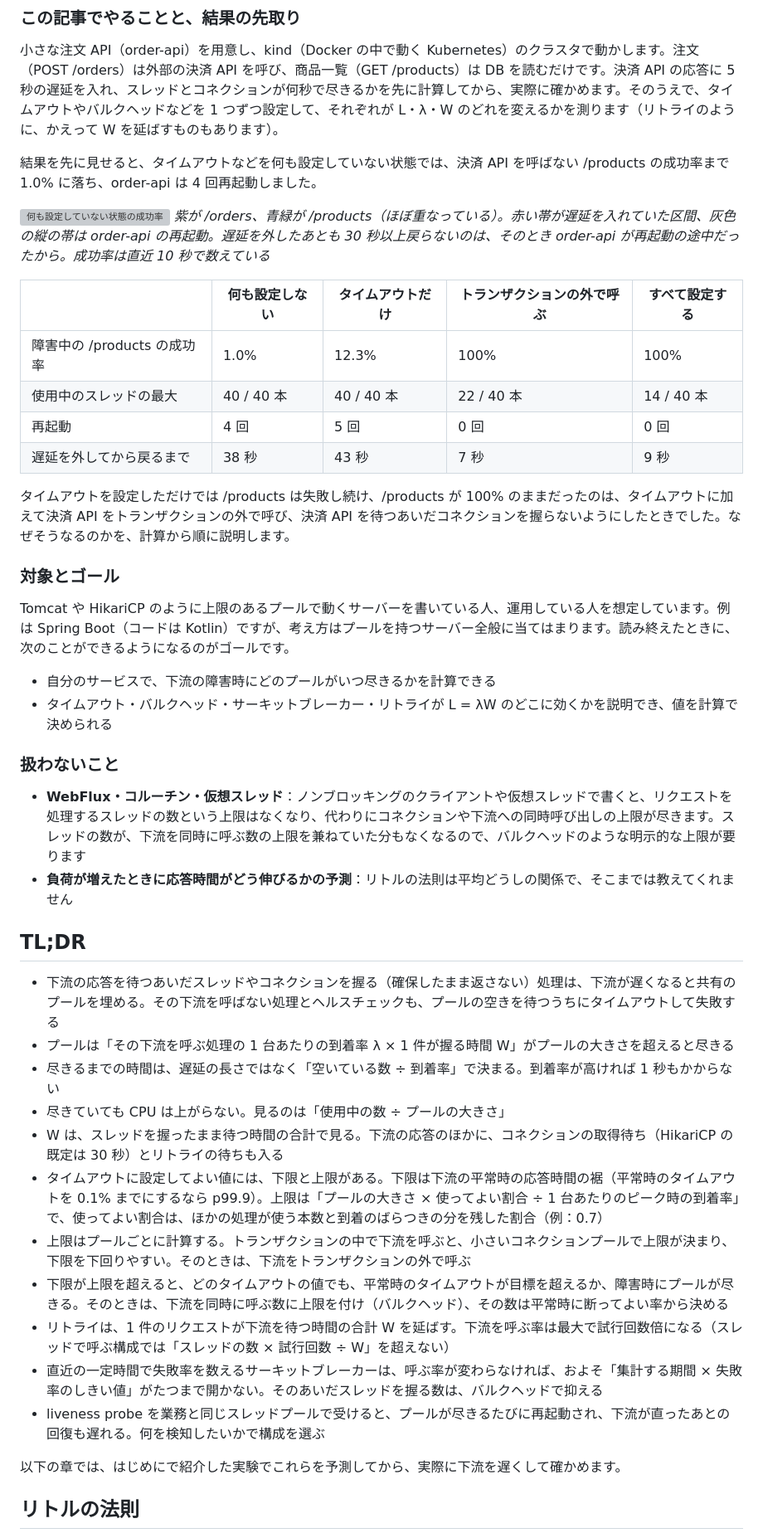
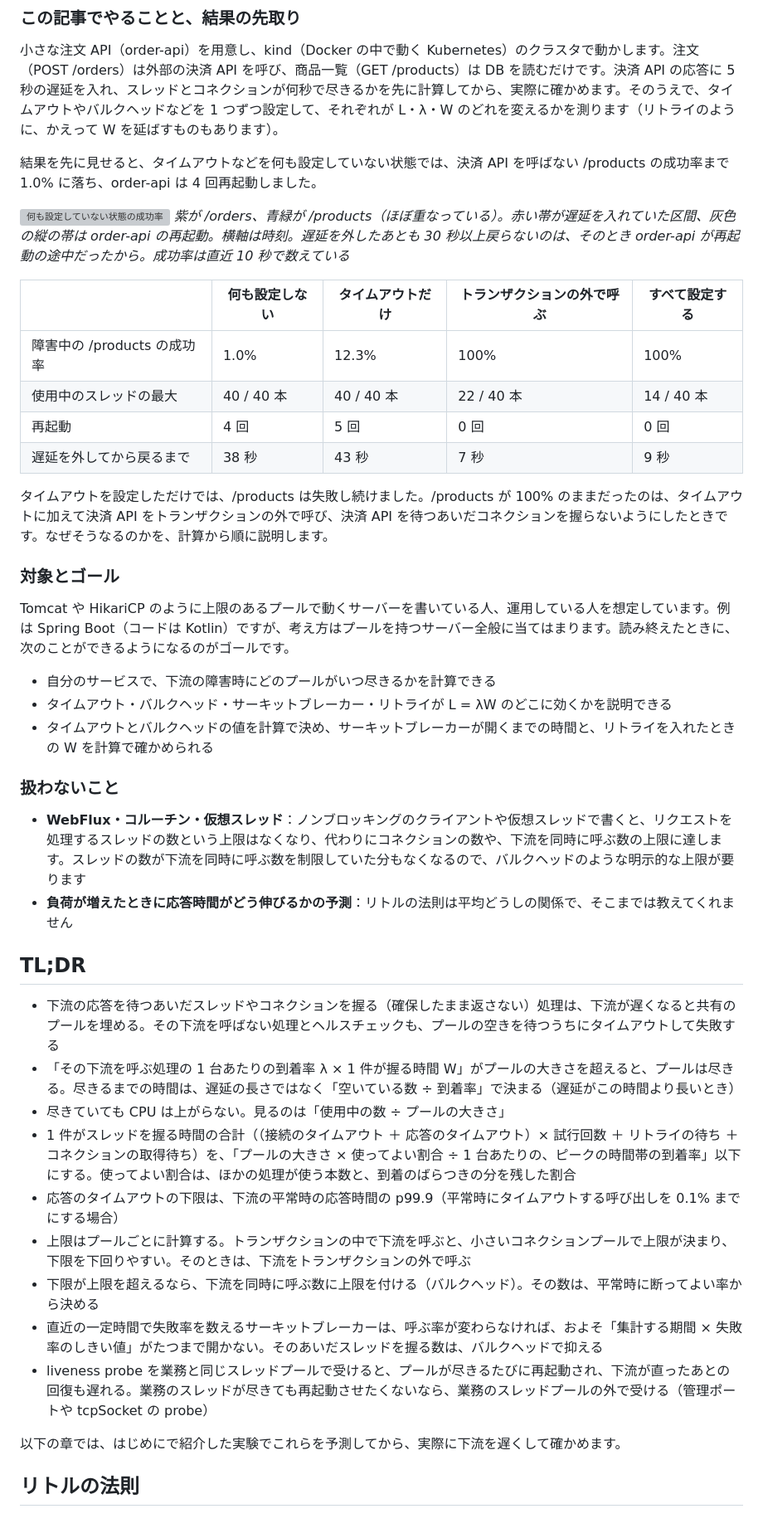
Before and after one commit to rea9r/littles-law-resilience-lab, a Markdown page: docs/article.md, the part around one of its changes. Shown at 83% size. Drawn GitHub-style; grey boxes are pictures that could not be loaded.

```diff
--- a/docs/article.md
+++ b/docs/article.md
@@ -33,7 +33,7 @@ published: false
 結果を先に見せると、タイムアウトなどを何も設定していない状態では、決済 API を呼ばない /products の成功率まで 1.0% に落ち、order-api は 4 回再起動しました。
 
 ![何も設定していない状態の成功率](https://raw.githubusercontent.com/rea9r/littles-law-resilience-lab/main/scenarios/00-no-defense/results/panels/success.png)
-*紫が /orders、青緑が /products（ほぼ重なっている）。赤い帯が遅延を入れていた区間、灰色の縦の帯は order-api の再起動。遅延を外したあとも 30 秒以上戻らないのは、そのとき order-api が再起動の途中だったから。成功率は直近 10 秒で数えている*
+*紫が /orders、青緑が /products（ほぼ重なっている）。赤い帯が遅延を入れていた区間、灰色の縦の帯は order-api の再起動。横軸は時刻。遅延を外したあとも 30 秒以上戻らないのは、そのとき order-api が再起動の途中だったから。成功率は直近 10 秒で数えている*
 
 | | 何も設定しない | タイムアウトだけ | トランザクションの外で呼ぶ | すべて設定する |
 | --- | --- | --- | --- | --- |
@@ -42,33 +42,32 @@ published: false
 | 再起動 | 4 回 | 5 回 | 0 回 | 0 回 |
 | 遅延を外してから戻るまで | 38 秒 | 43 秒 | 7 秒 | 9 秒 |
 
-タイムアウトを設定しただけでは /products は失敗し続け、/products が 100% のままだったのは、タイムアウトに加えて決済 API をトランザクションの外で呼び、決済 API を待つあいだコネクションを握らないようにしたときでした。なぜそうなるのかを、計算から順に説明します。
+タイムアウトを設定しただけでは、/products は失敗し続けました。/products が 100% のままだったのは、タイムアウトに加えて決済 API をトランザクションの外で呼び、決済 API を待つあいだコネクションを握らないようにしたときです。なぜそうなるのかを、計算から順に説明します。
 
 ### 対象とゴール
 
 Tomcat や HikariCP のように上限のあるプールで動くサーバーを書いている人、運用している人を想定しています。例は Spring Boot（コードは Kotlin）ですが、考え方はプールを持つサーバー全般に当てはまります。読み終えたときに、次のことができるようになるのがゴールです。
 
 - 自分のサービスで、下流の障害時にどのプールがいつ尽きるかを計算できる
-- タイムアウト・バルクヘッド・サーキットブレーカー・リトライが L = λW のどこに効くかを説明でき、値を計算で決められる
+- タイムアウト・バルクヘッド・サーキットブレーカー・リトライが L = λW のどこに効くかを説明できる
+- タイムアウトとバルクヘッドの値を計算で決め、サーキットブレーカーが開くまでの時間と、リトライを入れたときの W を計算で確かめられる
 
 ### 扱わないこと
 
-- **WebFlux・コルーチン・仮想スレッド**：ノンブロッキングのクライアントや仮想スレッドで書くと、リクエストを処理するスレッドの数という上限はなくなり、代わりにコネクションや下流への同時呼び出しの上限が尽きます。スレッドの数が、下流を同時に呼ぶ数の上限を兼ねていた分もなくなるので、バルクヘッドのような明示的な上限が要ります
+- **WebFlux・コルーチン・仮想スレッド**：ノンブロッキングのクライアントや仮想スレッドで書くと、リクエストを処理するスレッドの数という上限はなくなり、代わりにコネクションの数や、下流を同時に呼ぶ数の上限に達します。スレッドの数が下流を同時に呼ぶ数を制限していた分もなくなるので、バルクヘッドのような明示的な上限が要ります
 - **負荷が増えたときに応答時間がどう伸びるかの予測**：リトルの法則は平均どうしの関係で、そこまでは教えてくれません
 
 ## TL;DR
 
 - 下流の応答を待つあいだスレッドやコネクションを握る（確保したまま返さない）処理は、下流が遅くなると共有のプールを埋める。その下流を呼ばない処理とヘルスチェックも、プールの空きを待つうちにタイムアウトして失敗する
-- プールは「その下流を呼ぶ処理の 1 台あたりの到着率 λ × 1 件が握る時間 W」がプールの大きさを超えると尽きる
-- 尽きるまでの時間は、遅延の長さではなく「空いている数 ÷ 到着率」で決まる。到着率が高ければ 1 秒もかからない
+- 「その下流を呼ぶ処理の 1 台あたりの到着率 λ × 1 件が握る時間 W」がプールの大きさを超えると、プールは尽きる。尽きるまでの時間は、遅延の長さではなく「空いている数 ÷ 到着率」で決まる（遅延がこの時間より長いとき）
 - 尽きていても CPU は上がらない。見るのは「使用中の数 ÷ プールの大きさ」
-- W は、スレッドを握ったまま待つ時間の合計で見る。下流の応答のほかに、コネクションの取得待ち（HikariCP の既定は 30 秒）とリトライの待ちも入る
-- タイムアウトに設定してよい値には、下限と上限がある。下限は下流の平常時の応答時間の裾（平常時のタイムアウトを 0.1% までにするなら p99.9）。上限は「プールの大きさ × 使ってよい割合 ÷ 1 台あたりのピーク時の到着率」で、使ってよい割合は、ほかの処理が使う本数と到着のばらつきの分を残した割合（例：0.7）
+- 1 件がスレッドを握る時間の合計（（接続のタイムアウト ＋ 応答のタイムアウト）× 試行回数 ＋ リトライの待ち ＋ コネクションの取得待ち）を、「プールの大きさ × 使ってよい割合 ÷ 1 台あたりの、ピークの時間帯の到着率」以下にする。使ってよい割合は、ほかの処理が使う本数と、到着のばらつきの分を残した割合
+- 応答のタイムアウトの下限は、下流の平常時の応答時間の p99.9（平常時にタイムアウトする呼び出しを 0.1% までにする場合）
 - 上限はプールごとに計算する。トランザクションの中で下流を呼ぶと、小さいコネクションプールで上限が決まり、下限を下回りやすい。そのときは、下流をトランザクションの外で呼ぶ
-- 下限が上限を超えると、どのタイムアウトの値でも、平常時のタイムアウトが目標を超えるか、障害時にプールが尽きる。そのときは、下流を同時に呼ぶ数に上限を付け（バルクヘッド）、その数は平常時に断ってよい率から決める
-- リトライは、1 件のリクエストが下流を待つ時間の合計 W を延ばす。下流を呼ぶ率は最大で試行回数倍になる（スレッドで呼ぶ構成では「スレッドの数 × 試行回数 ÷ W」を超えない）
+- 下限が上限を超えるなら、下流を同時に呼ぶ数に上限を付ける（バルクヘッド）。その数は、平常時に断ってよい率から決める
 - 直近の一定時間で失敗率を数えるサーキットブレーカーは、呼ぶ率が変わらなければ、およそ「集計する期間 × 失敗率のしきい値」がたつまで開かない。そのあいだスレッドを握る数は、バルクヘッドで抑える
-- liveness probe を業務と同じスレッドプールで受けると、プールが尽きるたびに再起動され、下流が直ったあとの回復も遅れる。何を検知したいかで構成を選ぶ
+- liveness probe を業務と同じスレッドプールで受けると、プールが尽きるたびに再起動され、下流が直ったあとの回復も遅れる。業務のスレッドが尽きても再起動させたくないなら、業務のスレッドプールの外で受ける（管理ポートや tcpSocket の probe）
 
 以下の章では、はじめにで紹介した実験でこれらを予測してから、実際に下流を遅くして確かめます。
 
```
Also changed, not shown: other parts of docs/article.md (+95 -64 lines), docs/images/defenses.en.png, docs/images/defenses.ja.png, 1 other file.
